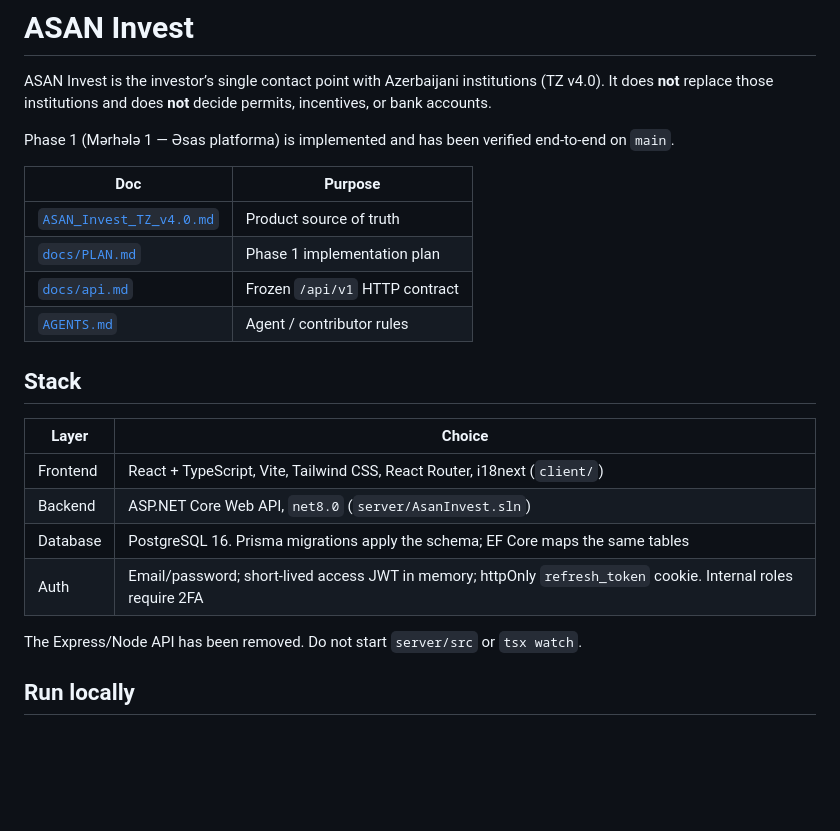
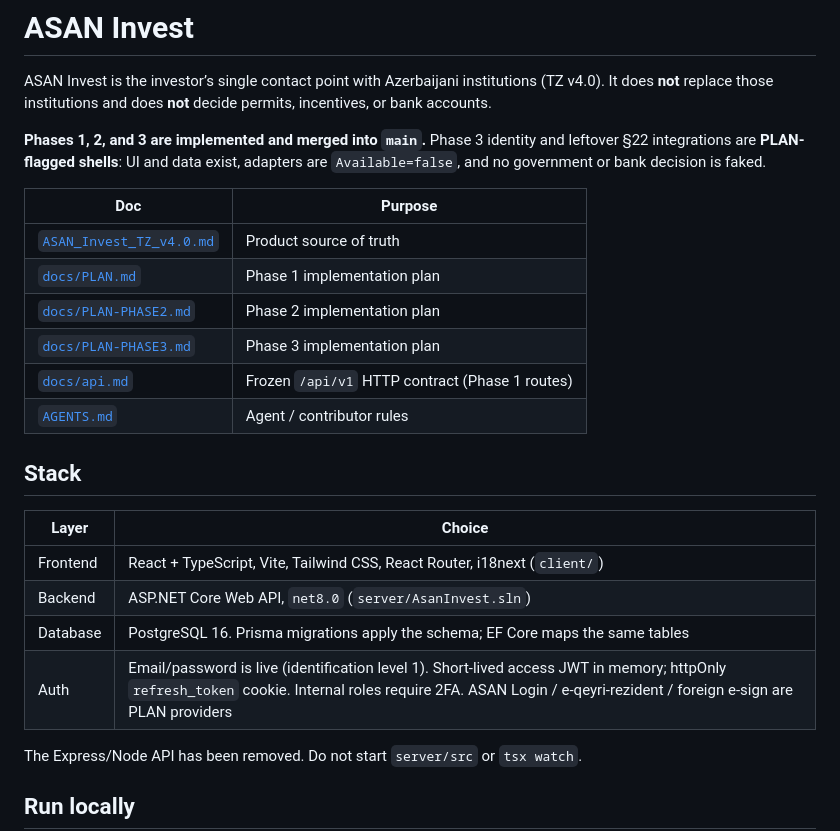
Before and after one commit to 2mjd6kjv9r-max/ASAN-INVEST, a Markdown page: README.md, the part around one of its changes. Drawn GitHub-style; blank space fills up the shorter version.

```diff
--- a/README.md
+++ b/README.md
@@ -2,13 +2,15 @@
 
 ASAN Invest is the investor’s single contact point with Azerbaijani institutions (TZ v4.0). It does **not** replace those institutions and does **not** decide permits, incentives, or bank accounts.
 
-Phase 1 (Mərhələ 1 — Əsas platforma) is implemented and has been verified end-to-end on `main`.
+**Phases 1, 2, and 3 are implemented and merged into `main`.** Phase 3 identity and leftover §22 integrations are **PLAN-flagged shells**: UI and data exist, adapters are `Available=false`, and no government or bank decision is faked.
 
 | Doc | Purpose |
 | --- | --- |
 | [`ASAN_Invest_TZ_v4.0.md`](ASAN_Invest_TZ_v4.0.md) | Product source of truth |
 | [`docs/PLAN.md`](docs/PLAN.md) | Phase 1 implementation plan |
-| [`docs/api.md`](docs/api.md) | Frozen `/api/v1` HTTP contract |
+| [`docs/PLAN-PHASE2.md`](docs/PLAN-PHASE2.md) | Phase 2 implementation plan |
+| [`docs/PLAN-PHASE3.md`](docs/PLAN-PHASE3.md) | Phase 3 implementation plan |
+| [`docs/api.md`](docs/api.md) | Frozen `/api/v1` HTTP contract (Phase 1 routes) |
 | [`AGENTS.md`](AGENTS.md) | Agent / contributor rules |
 
 ## Stack
@@ -18,7 +20,7 @@ Phase 1 (Mərhələ 1 — Əsas platforma) is implemented and has been verified
 | Frontend | React + TypeScript, Vite, Tailwind CSS, React Router, i18next (`client/`) |
 | Backend | ASP.NET Core Web API, `net8.0` (`server/AsanInvest.sln`) |
 | Database | PostgreSQL 16. Prisma migrations apply the schema; EF Core maps the same tables |
-| Auth | Email/password; short-lived access JWT in memory; httpOnly `refresh_token` cookie. Internal roles require 2FA |
+| Auth | Email/password is live (identification level 1). Short-lived access JWT in memory; httpOnly `refresh_token` cookie. Internal roles require 2FA. ASAN Login / e-qeyri-rezident / foreign e-sign are PLAN providers |
 
 The Express/Node API has been removed. Do not start `server/src` or `tsx watch`.
 
```
Also changed, not shown: other parts of README.md (+51 -9 lines).
